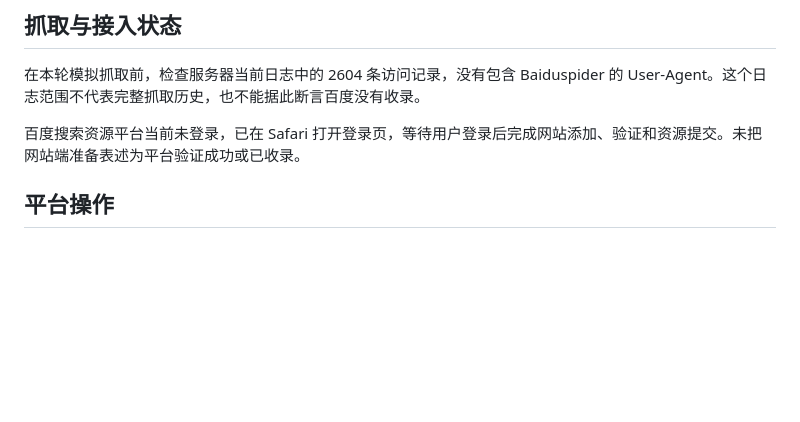
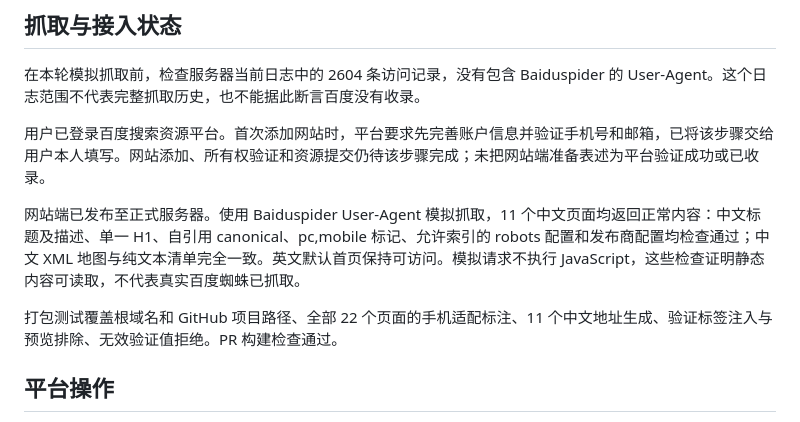
Before and after one commit to ficbase/transmute-web, a Markdown page: docs/baidu-seo-2026-10-09.md, the part around the change. Drawn GitHub-style; blank space fills up the shorter version.

Commit message:
Record live Baidu crawler checks and account setup status

```diff
--- a/docs/baidu-seo-2026-10-09.md
+++ b/docs/baidu-seo-2026-10-09.md
@@ -13,7 +13,11 @@
 
 在本轮模拟抓取前，检查服务器当前日志中的 2604 条访问记录，没有包含 Baiduspider 的 User-Agent。这个日志范围不代表完整抓取历史，也不能据此断言百度没有收录。
 
-百度搜索资源平台当前未登录，已在 Safari 打开登录页，等待用户登录后完成网站添加、验证和资源提交。未把网站端准备表述为平台验证成功或已收录。
+用户已登录百度搜索资源平台。首次添加网站时，平台要求先完善账户信息并验证手机号和邮箱，已将该步骤交给用户本人填写。网站添加、所有权验证和资源提交仍待该步骤完成；未把网站端准备表述为平台验证成功或已收录。
+
+网站端已发布至正式服务器。使用 Baiduspider User-Agent 模拟抓取，11 个中文页面均返回正常内容：中文标题及描述、单一 H1、自引用 canonical、pc,mobile 标记、允许索引的 robots 配置和发布商配置均检查通过；中文 XML 地图与纯文本清单完全一致。英文默认首页保持可访问。模拟请求不执行 JavaScript，这些检查证明静态内容可读取，不代表真实百度蜘蛛已抓取。
+
+打包测试覆盖根域名和 GitHub 项目路径、全部 22 个页面的手机适配标注、11 个中文地址生成、验证标签注入与预览排除、无效验证值拒绝。PR 构建检查通过。
 
 ## 平台操作
 
```
